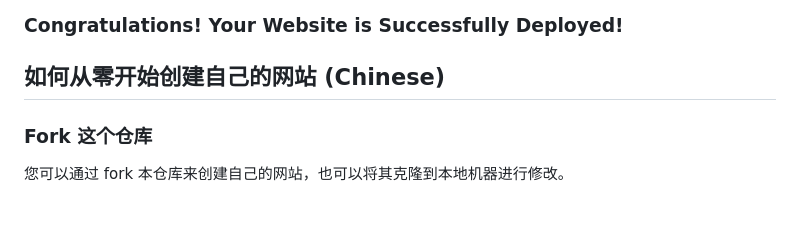
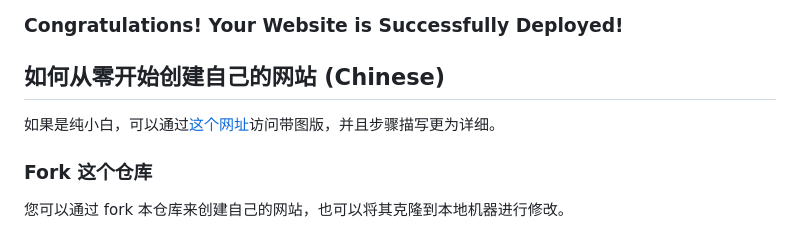
Before and after one commit to liaoyanqing666/liaoyanqing666.github.io, a Markdown page: README.md, the part around the change. Rendered like a GitHub page.

```diff
--- a/README.md
+++ b/README.md
@@ -47,6 +47,8 @@ Once you've forked the repository, you'll see several files, including `index.ht
 
 ## 如何从零开始创建自己的网站 (Chinese)
 
+如果是纯小白，可以通过[这个网址](https://blog.csdn.net/m0_61718615/article/details/142624599)访问带图版，并且步骤描写更为详细。
+
 ### Fork 这个仓库
 
 您可以通过 fork 本仓库来创建自己的网站，也可以将其克隆到本地机器进行修改。
```
